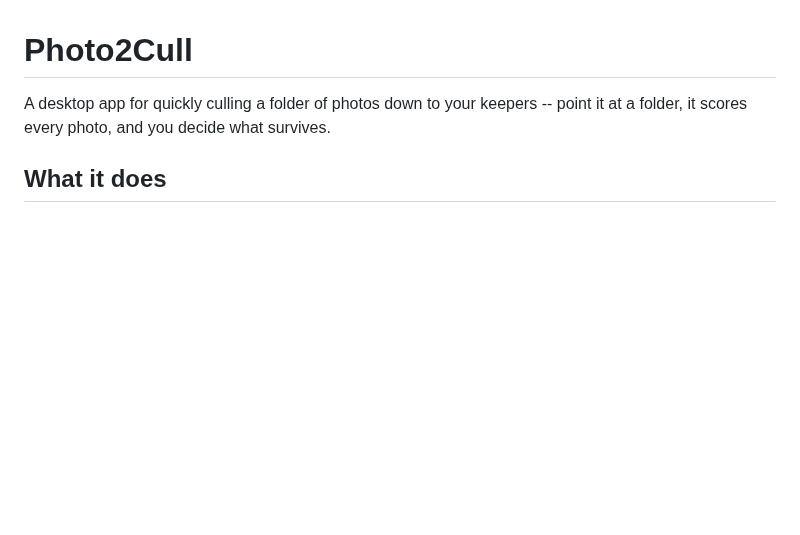
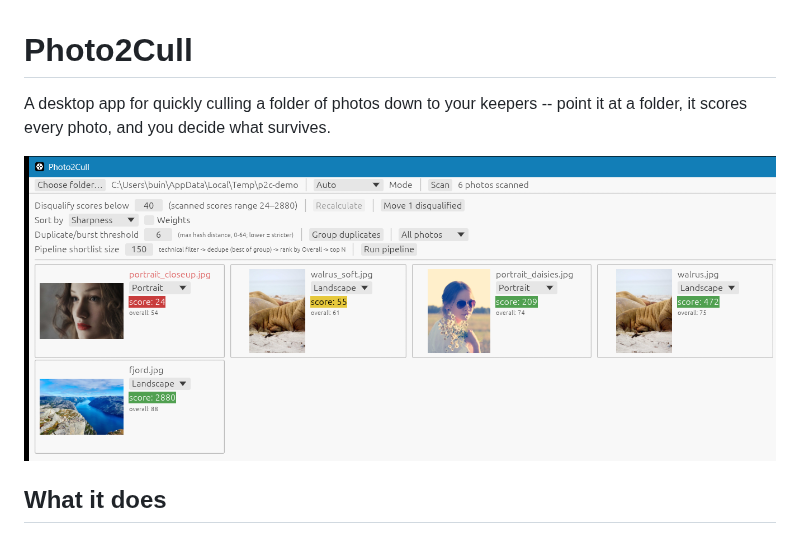
Before and after one commit to peterbuitho/Photo2Cull, a Markdown page: README.md, the part around the change. GitHub-like rendering; pictures changed too: docs/screenshot.png (added); blank space fills up the shorter version.

Commit message:
Add a GUI screenshot to the README
Scanned a handful of royalty-free stock photos to show the score
badges (blurry/soft/sharp) and portrait/landscape/object thumbnails
side by side.

Co-Authored-By: Claude Sonnet 5 <noreply@anthropic.com>

```diff
--- a/README.md
+++ b/README.md
@@ -1,6 +1,8 @@
 # Photo2Cull
 
 A desktop app for quickly culling a folder of photos down to your keepers -- point it at a folder, it scores every photo, and you decide what survives.
+
+![Photo2Cull screenshot](docs/screenshot.png)
 
 ## What it does
 
```
